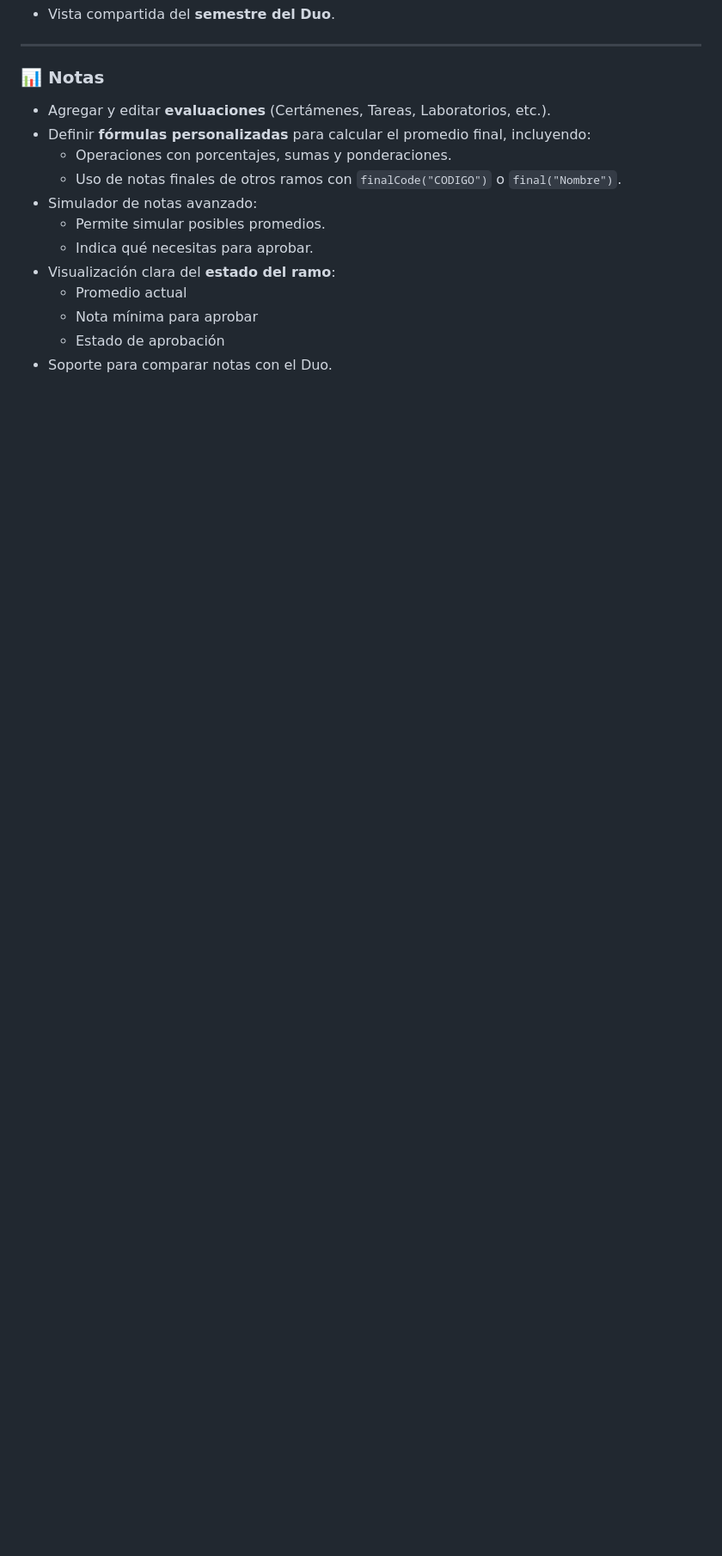
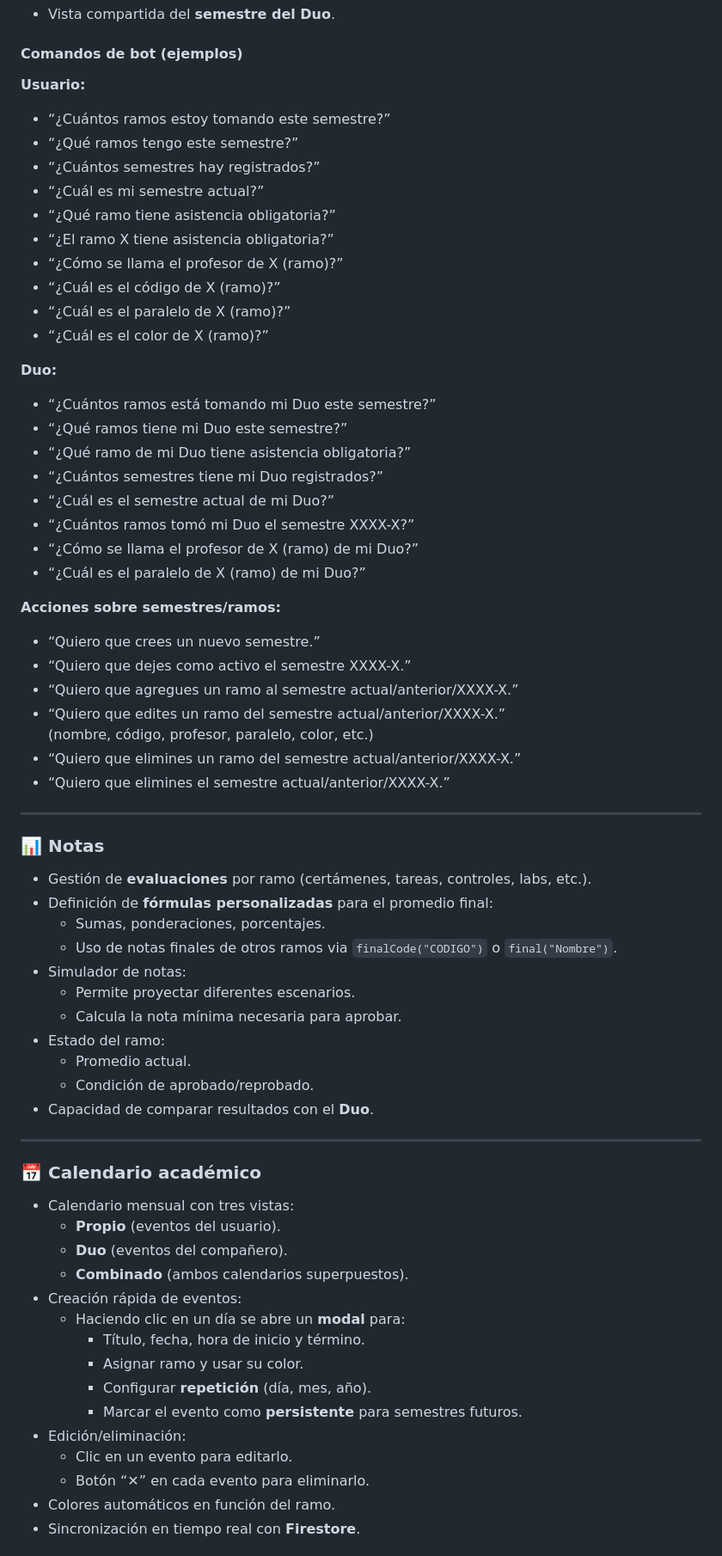
Before and after one commit to JeanAlexandreVergaraUSM/DuoPlanner, a Markdown page: README.md, the part around one of its changes. Shown at 86% size. Rendered like a GitHub page; blank space fills up the shorter version.

```diff
--- a/README.md
+++ b/README.md
@@ -60,17 +66,74 @@ El objetivo principal del sistema es **centralizar toda la información universi
 - Vista compartida del **semestre del Duo**.
+
+#### Comandos de bot (ejemplos)
+
+**Usuario:**
+
+- “¿Cuántos ramos estoy tomando este semestre?”
+- “¿Qué ramos tengo este semestre?”
+- “¿Cuántos semestres hay registrados?”
+- “¿Cuál es mi semestre actual?”
+- “¿Qué ramo tiene asistencia obligatoria?”
+- “¿El ramo X tiene asistencia obligatoria?”
+- “¿Cómo se llama el profesor de X (ramo)?”
+- “¿Cuál es el código de X (ramo)?”
+- “¿Cuál es el paralelo de X (ramo)?”
+- “¿Cuál es el color de X (ramo)?”
+
+**Duo:**
+
+- “¿Cuántos ramos está tomando mi Duo este semestre?”
+- “¿Qué ramos tiene mi Duo este semestre?”
+- “¿Qué ramo de mi Duo tiene asistencia obligatoria?”
+- “¿Cuántos semestres tiene mi Duo registrados?”
+- “¿Cuál es el semestre actual de mi Duo?”
+- “¿Cuántos ramos tomó mi Duo el semestre XXXX-X?”
+- “¿Cómo se llama el profesor de X (ramo) de mi Duo?”
+- “¿Cuál es el paralelo de X (ramo) de mi Duo?”
+
+**Acciones sobre semestres/ramos:**
+
+- “Quiero que crees un nuevo semestre.”
+- “Quiero que dejes como activo el semestre XXXX-X.”
+- “Quiero que agregues un ramo al semestre actual/anterior/XXXX-X.”
+- “Quiero que edites un ramo del semestre actual/anterior/XXXX-X.”
+  (nombre, código, profesor, paralelo, color, etc.)
+- “Quiero que elimines un ramo del semestre actual/anterior/XXXX-X.”
+- “Quiero que elimines el semestre actual/anterior/XXXX-X.”
 
 ---
 
 ### 📊 Notas
-- Agregar y editar **evaluaciones** (Certámenes, Tareas, Laboratorios, etc.).
-- Definir **fórmulas personalizadas** para calcular el promedio final, incluyendo:
-  - Operaciones con porcentajes, sumas y ponderaciones.
-  - Uso de notas finales de otros ramos con `finalCode("CODIGO")` o `final("Nombre")`.
-- Simulador de notas avanzado:
-  - Permite simular posibles promedios.
-  - Indica qué necesitas para aprobar.
-- Visualización clara del **estado del ramo**:
-  - Promedio actual
-  - Nota mínima para aprobar
-  - Estado de aprobación
-- Soporte para comparar notas con el Duo.
+
+- Gestión de **evaluaciones** por ramo (certámenes, tareas, controles, labs, etc.).
+- Definición de **fórmulas personalizadas** para el promedio final:
+  - Sumas, ponderaciones, porcentajes.
+  - Uso de notas finales de otros ramos via `finalCode("CODIGO")` o `final("Nombre")`.
+- Simulador de notas:
+  - Permite proyectar diferentes escenarios.
+  - Calcula la nota mínima necesaria para aprobar.
+- Estado del ramo:
+  - Promedio actual.
+  - Condición de aprobado/reprobado.
+- Capacidad de comparar resultados con el **Duo**.
+
+---
+
+### 📅 Calendario académico
+
+- Calendario mensual con tres vistas:
+  - **Propio** (eventos del usuario).
+  - **Duo** (eventos del compañero).
+  - **Combinado** (ambos calendarios superpuestos).
+- Creación rápida de eventos:
+  - Haciendo clic en un día se abre un **modal** para:
+    - Título, fecha, hora de inicio y término.
+    - Asignar ramo y usar su color.
+    - Configurar **repetición** (día, mes, año).
+    - Marcar el evento como **persistente** para semestres futuros.
+- Edición/eliminación:
+  - Clic en un evento para editarlo.
+  - Botón “✕” en cada evento para eliminarlo.
+- Colores automáticos en función del ramo.
+- Sincronización en tiempo real con **Firestore**.
+
```
Also changed, not shown: other parts of README.md (+139 -66 lines).
